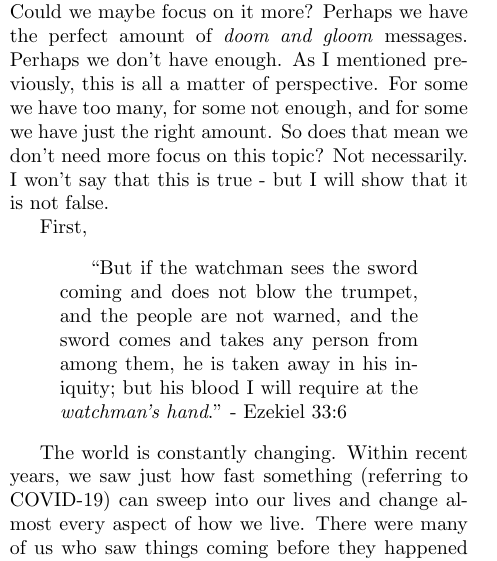
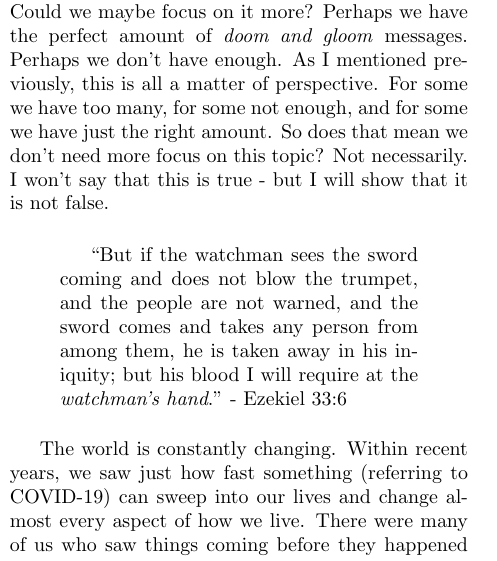
Before and after one commit to torodean/bible-notes, a LaTeX document (sermonettes/Doom And Gloom/Doom And Gloom.tex): part of one column of page 1 of 2, cut so that both start at the same text. Compiled offline with pdfLaTeX.

Commit message:
Minor fix

```diff
--- a/sermonettes/Doom And Gloom/Doom And Gloom.tex
+++ b/sermonettes/Doom And Gloom/Doom And Gloom.tex
@@ -62,8 +62,6 @@ First, do we give too many \textit{doom and gloom} messages? Do we discuss it to
 
 Do we not focus on \textit{doom and gloom} enough? Could we maybe focus on it more? Perhaps we have the perfect amount of \textit{doom and gloom} messages. Perhaps we don't have enough. As I mentioned previously, this is all a matter of perspective. For some we have too many, for some not enough, and for some we have just the right amount. So does that mean we don’t need more focus on this topic? Not necessarily. I won't say that this is true - but I will show that it is not false.
 
-First,
-
 \begin{quotation}
 	``But if the watchman sees the sword coming and does not blow the trumpet, and the people are not warned, and the sword comes and takes any person from among them, he is taken away in his iniquity; but his blood I will require at the \textit{watchman’s hand}." - Ezekiel 33:6
 \end{quotation}
```
Also changed, not shown: sermonettes/Doom And Gloom/Doom And Gloom.pdf.
